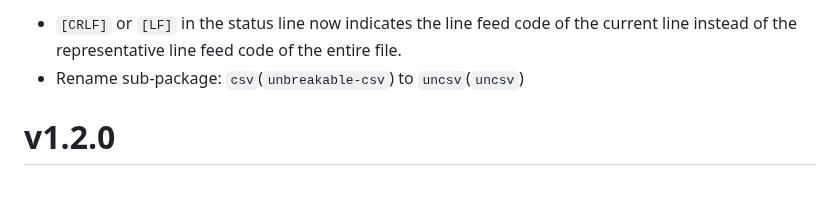
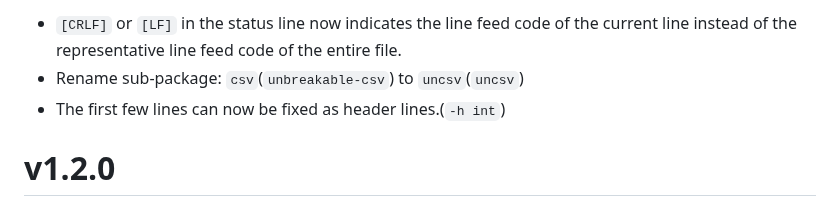
Before and after one commit to hymkor/csvi, a Markdown page: release_note_en.md, the part around the change. Drawn GitHub-style.

```diff
--- a/release_note_en.md
+++ b/release_note_en.md
@@ -1,5 +1,6 @@
 - `[CRLF]` or `[LF]` in the status line now indicates the line feed code of the current line instead of the representative line feed code of the entire file.
 - Rename sub-package: `csv`(`unbreakable-csv`) to `uncsv`(`uncsv`)
+- The first few lines can now be fixed as header lines.(`-h int`)
 
 v1.2.0
 ======
```
Also changed, not shown: release_note_ja.md (+1 -0 lines).
